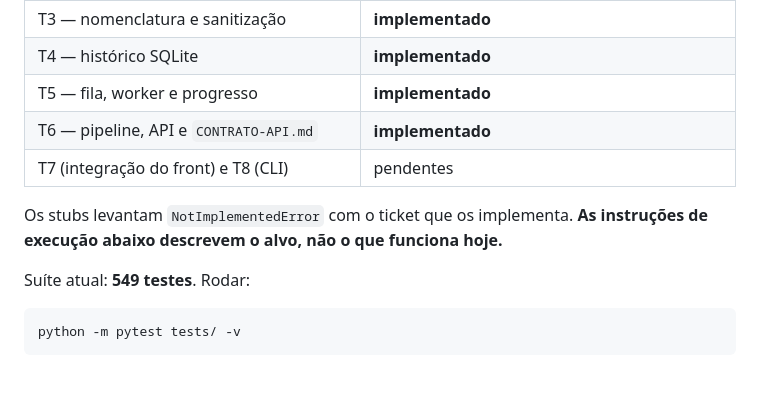
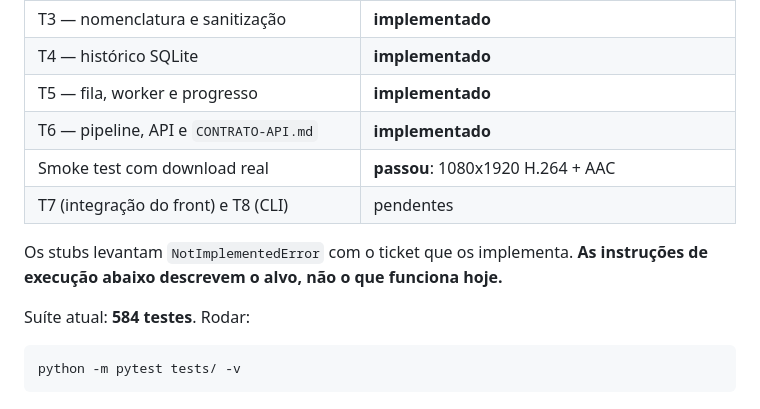
Before and after one commit to NihonCodingg/BAIXADOR-DE-VIDEOS, a Markdown page: README.md, the part around the change. Drawn GitHub-style; blank space fills up the shorter version.

Commit message:
Docs: contagem de testes e resultado do smoke test no README

````diff
--- a/README.md
+++ b/README.md
@@ -26,12 +26,13 @@ O que existe hoje:
 | T4 — histórico SQLite | **implementado** |
 | T5 — fila, worker e progresso | **implementado** |
 | T6 — pipeline, API e `CONTRATO-API.md` | **implementado** |
+| Smoke test com download real | **passou**: 1080x1920 H.264 + AAC |
 | T7 (integração do front) e T8 (CLI) | pendentes |
 
 Os stubs levantam `NotImplementedError` com o ticket que os implementa. **As
 instruções de execução abaixo descrevem o alvo, não o que funciona hoje.**
 
-Suíte atual: **549 testes**. Rodar:
+Suíte atual: **584 testes**. Rodar:
 
 ```bash
 python -m pytest tests/ -v
````
